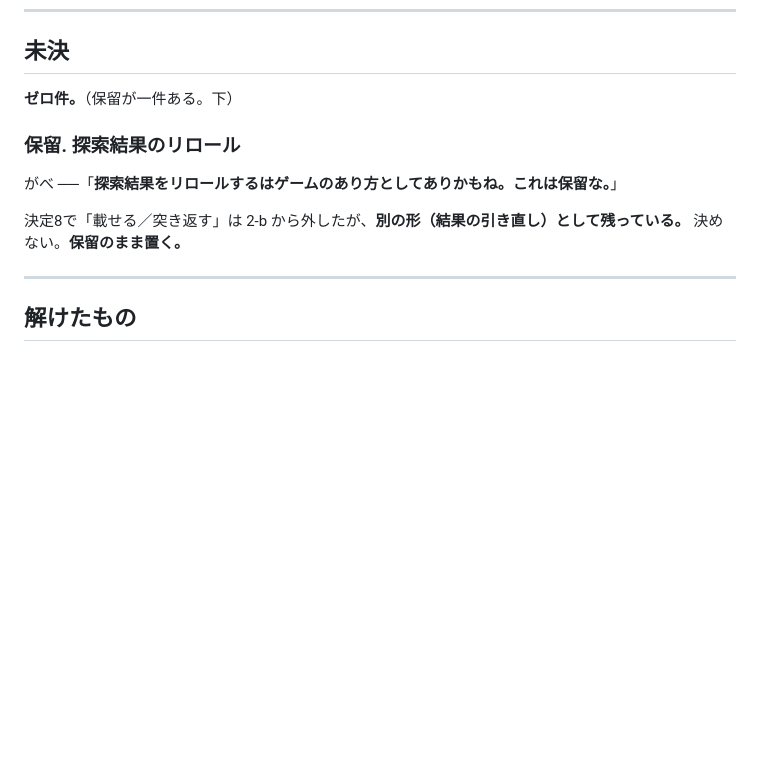
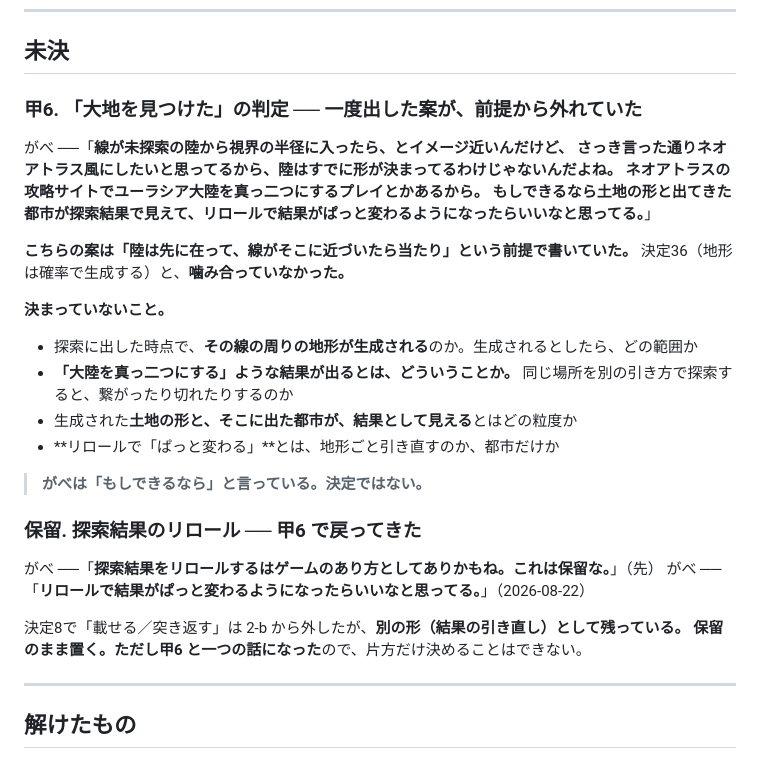
Before and after one commit to gabettifc-jp/spice-lanes, a Markdown page: decisions.md, the part around one of its changes. Drawn GitHub-style; blank space fills up the shorter version.

```diff
--- a/decisions.md
+++ b/decisions.md
@@ -428,14 +467,33 @@
 
 ## 未決
 
-**ゼロ件。**（保留が一件ある。下）
+### 甲6. 「大地を見つけた」の判定 ── **一度出した案が、前提から外れていた**
 
-### 保留. 探索結果のリロール
+がべ ──「**線が未探索の陸から視界の半径に入ったら、とイメージ近いんだけど、
+さっき言った通りネオアトラス風にしたいと思ってるから、陸はすでに形が決まってるわけじゃないんだよね。
+ネオアトラスの攻略サイトでユーラシア大陸を真っ二つにするプレイとかあるから。
+もしできるなら土地の形と出てきた都市が探索結果で見えて、リロールで結果がぱっと変わるようになったらいいなと思ってる。**」
 
-がべ ──「**探索結果をリロールするはゲームのあり方としてありかもね。これは保留な。**」
+**こちらの案は「陸は先に在って、線がそこに近づいたら当たり」という前提で書いていた。**
+決定36（地形は確率で生成する）と、**噛み合っていなかった。**
+
+**決まっていないこと。**
+
+- 探索に出した時点で、**その線の周りの地形が生成される**のか。生成されるとしたら、どの範囲か
+- **「大陸を真っ二つにする」ような結果が出るとは、どういうことか。**
+  同じ場所を別の引き方で探索すると、繋がったり切れたりするのか
+- 生成された**土地の形と、そこに出た都市が、結果として見える**とはどの粒度か
+- **リロールで「ぱっと変わる」**とは、地形ごと引き直すのか、都市だけか
+
+> **がべは「もしできるなら」と言っている。決定ではない。**
+
+### 保留. 探索結果のリロール ── **甲6 で戻ってきた**
+
+がべ ──「**探索結果をリロールするはゲームのあり方としてありかもね。これは保留な。**」（先）
+がべ ──「**リロールで結果がぱっと変わるようになったらいいなと思ってる。**」（2026-08-22）
 
 決定8で「載せる／突き返す」は 2-b から外したが、**別の形（結果の引き直し）として残っている。**
-決めない。**保留のまま置く。**
+**保留のまま置く。**ただし**甲6 と一つの話になった**ので、片方だけ決めることはできない。
 
 ---
 
```
Also changed, not shown: other parts of decisions.md (+39 -0 lines).
